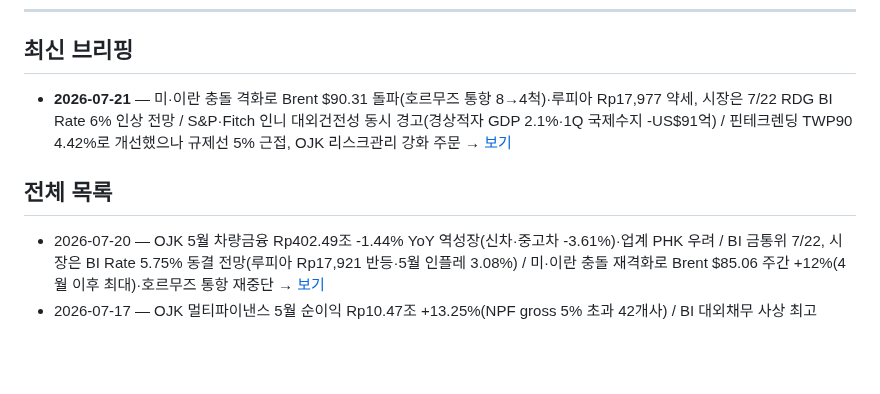
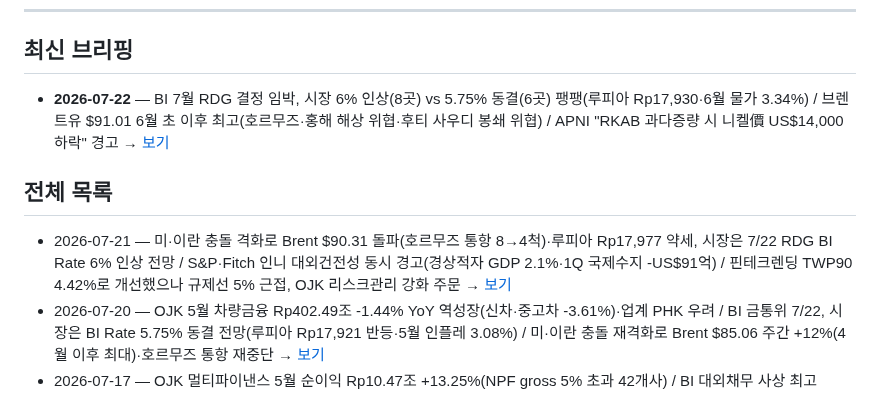
Before and after one commit to soonhokwonjb-del/indo-briefings, a Markdown page: README.md, the part around the change. GitHub-like rendering; blank space fills up the shorter version.

Commit message:
Update README latest -> 2026-07-22

```diff
--- a/README.md
+++ b/README.md
@@ -8,10 +8,11 @@
 
 ## 최신 브리핑
 
-- **2026-07-21** — 미·이란 충돌 격화로 Brent $90.31 돌파(호르무즈 통항 8→4척)·루피아 Rp17,977 약세, 시장은 7/22 RDG BI Rate 6% 인상 전망 / S&P·Fitch 인니 대외건전성 동시 경고(경상적자 GDP 2.1%·1Q 국제수지 -US$91억) / 핀테크렌딩 TWP90 4.42%로 개선했으나 규제선 5% 근접, OJK 리스크관리 강화 주문 → [보기](./2026-07-21.md)
+- **2026-07-22** — BI 7월 RDG 결정 임박, 시장 6% 인상(8곳) vs 5.75% 동결(6곳) 팽팽(루피아 Rp17,930·6월 물가 3.34%) / 브렌트유 $91.01 6월 초 이후 최고(호르무즈·홍해 해상 위협·후티 사우디 봉쇄 위협) / APNI "RKAB 과다증량 시 니켈價 US$14,000 하락" 경고 → [보기](./2026-07-22.md)
 
 ## 전체 목록
 
+- 2026-07-21 — 미·이란 충돌 격화로 Brent $90.31 돌파(호르무즈 통항 8→4척)·루피아 Rp17,977 약세, 시장은 7/22 RDG BI Rate 6% 인상 전망 / S&P·Fitch 인니 대외건전성 동시 경고(경상적자 GDP 2.1%·1Q 국제수지 -US$91억) / 핀테크렌딩 TWP90 4.42%로 개선했으나 규제선 5% 근접, OJK 리스크관리 강화 주문 → [보기](./2026-07-21.md)
 - 2026-07-20 — OJK 5월 차량금융 Rp402.49조 -1.44% YoY 역성장(신차·중고차 -3.61%)·업계 PHK 우려 / BI 금통위 7/22, 시장은 BI Rate 5.75% 동결 전망(루피아 Rp17,921 반등·5월 인플레 3.08%) / 미·이란 충돌 재격화로 Brent $85.06 주간 +12%(4월 이후 최대)·호르무즈 통항 재중단 → [보기](./2026-07-20.md)
 - 2026-07-17 — OJK 멀티파이낸스 5월 순이익 Rp10.47조 +13.25%(NPF gross 5% 초과 42개사) / BI 대외채무 사상 최고 US$311.4억, SRBI Rp1,021조에도 루피아 Rp18,041 · 연내 BI Rate 6% 관측 / 미·이란 호르무즈 교전에 Brent $85.72 4일 연속 랠리 → [보기](./2026-07-17.md)
 - 2026-07-16 — OJK NPF gross 3.06% 악화 국면서 BRI Finance 전기차 금융 3,463.90% 급증(EV 인센티브 8월 재연기) / BI Rate 5.75% 동결 전망 속 예금금리 상승 전이 개시(KBMI-2 +10bp) / Brent $84.95·WTI $79.60, 호르무즈 봉쇄 재개에도 보합 → [보기](./2026-07-16.md)
```
